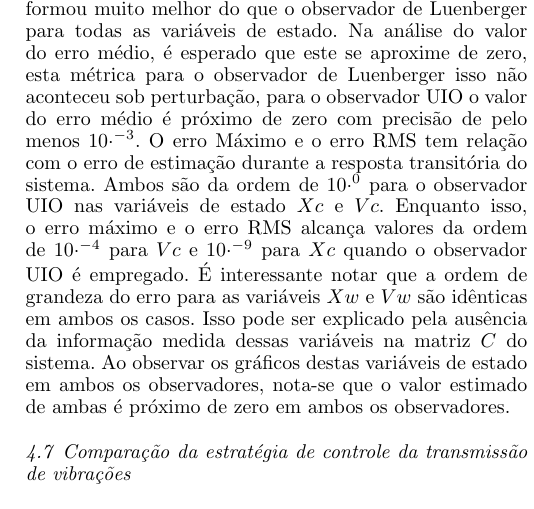
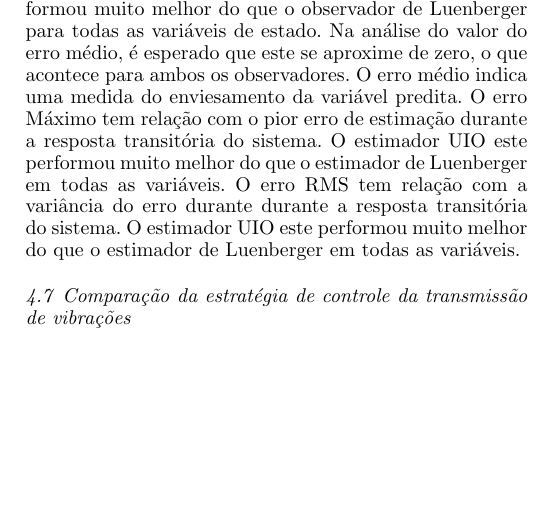
Before and after one commit to charlesqp/FCRvO_quarter_carr_final, a LaTeX document (sbaconf.tex, which reads content/resultados.tex): part of one column of page 10 of 13, cut so that both start at the same text, the shorter picture padded with empty space. Compiled offline with pdfLaTeX.

Commit message:
Updates from Overleaf

```diff
--- a/content/resultados.tex
+++ b/content/resultados.tex
@@ -290,9 +290,9 @@ Os dados das simulações temporais exibidos nas figuras \ref{fig:estatdos_erro_
 \FloatBarrier
 
 A análise dos resultados exibidos nas tabelas \ref{tb:comparacao_erro_estado_LUE} e \ref{tb:comparacao_erro_estados_UIO} indica que o observador de entradas desconhecidas performou muito melhor do que o observador de Luenberger para todas as variáveis de estado.
-Na análise do valor do erro médio, é esperado que este se aproxime de zero, esta métrica para o observador de Luenberger isso não aconteceu sob perturbação, para o observador UIO o valor do erro médio é próximo de zero com precisão de pelo menos $10\cdot^{-3}$.
-O erro Máximo e o erro RMS tem relação com o erro de estimação durante a resposta transitória do sistema. Ambos são da ordem de $10\cdot^{0}$ para o observador UIO nas variáveis de estado $Xc$ e $Vc$. Enquanto isso, o erro máximo e o erro RMS alcança valores da ordem de $10\cdot^{-4}$ para $Vc$ e $10\cdot^{-9}$ para $Xc$ quando o observador UIO é empregado.
-É interessante notar que a ordem de grandeza do erro para as variáveis $Xw$ e $Vw$ são idênticas em ambos os casos. Isso pode ser explicado pela ausência da informação medida dessas variáveis na matriz $C$ do sistema. Ao observar os gráficos destas variáveis de estado em ambos os observadores, nota-se que o valor estimado de ambas é próximo de zero em ambos os observadores.
+Na análise do valor do erro médio, é esperado que este se aproxime de zero, o que acontece para ambos os observadores. O erro médio indica uma medida do enviesamento da variável predita.
+O erro Máximo tem relação com o pior erro de estimação durante a resposta transitória do sistema. O estimador UIO este performou muito melhor do que o estimador de Luenberger em todas as variáveis.
+O erro RMS tem relação com a variância do erro durante durante a resposta transitória do sistema. O estimador UIO este performou muito melhor do que o estimador de Luenberger em todas as variáveis.
 
 \subsection{Comparação da estratégia de controle da transmissão de vibrações}
 Para avaliar a eficiência das estratégias de controle serão considerados três critérios a velocidade vertical da massa do veiculo, a aceleração e o \emph{Jerk}. Jerk, ou arranco ou arrancada, é definido como a derivada da aceleração e é uma medida de conforto veicular. No caso pretende-se avaliar qual estratégia de controle foi mais eficaz em promover o amortecimento da vibração. Enfatize-se que ambas utilizam o mesmo controlador robusto definido na seção \ref{subsec:res:control}, diferindo apenas no tipo de observador de estados empregado.
```
Also changed, not shown: content/resultados.tex (6 more changed lines).
